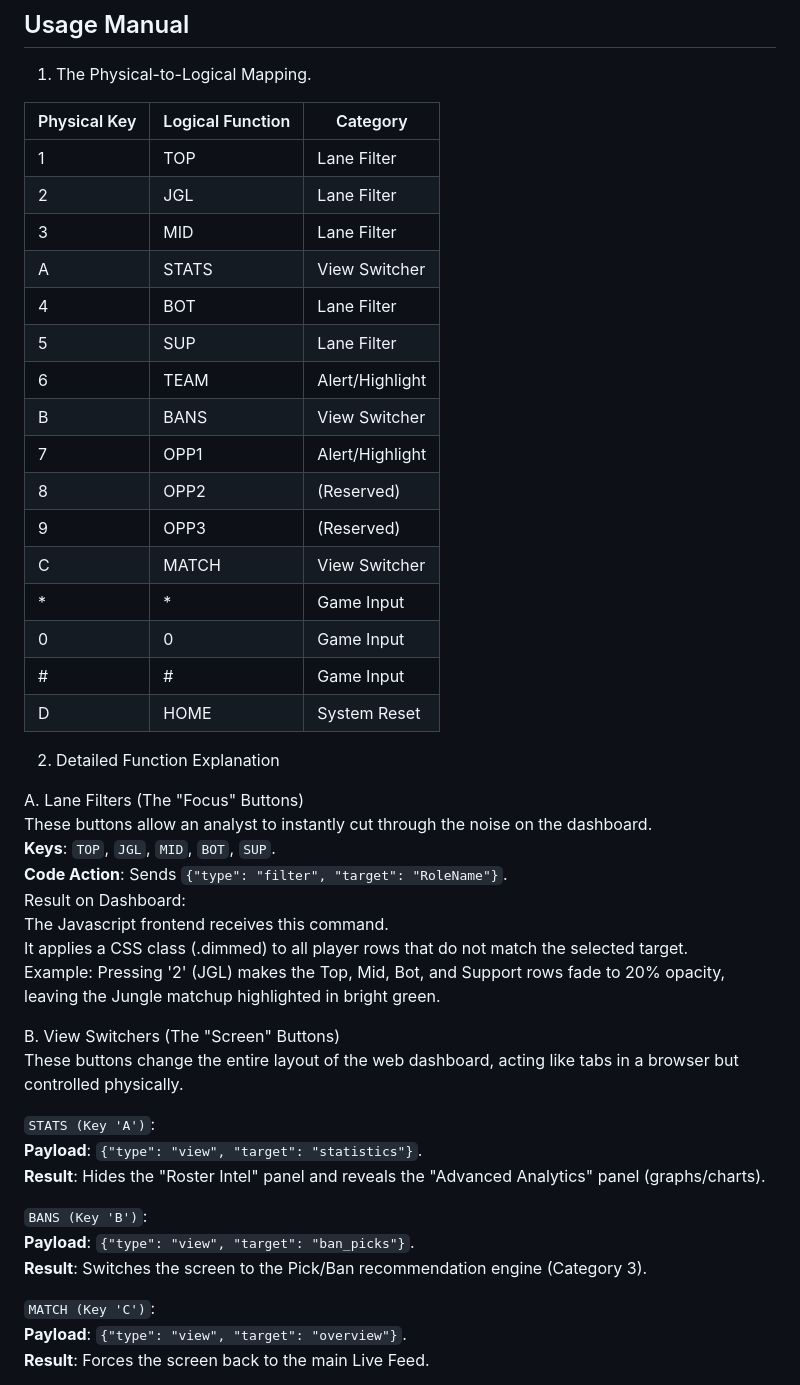
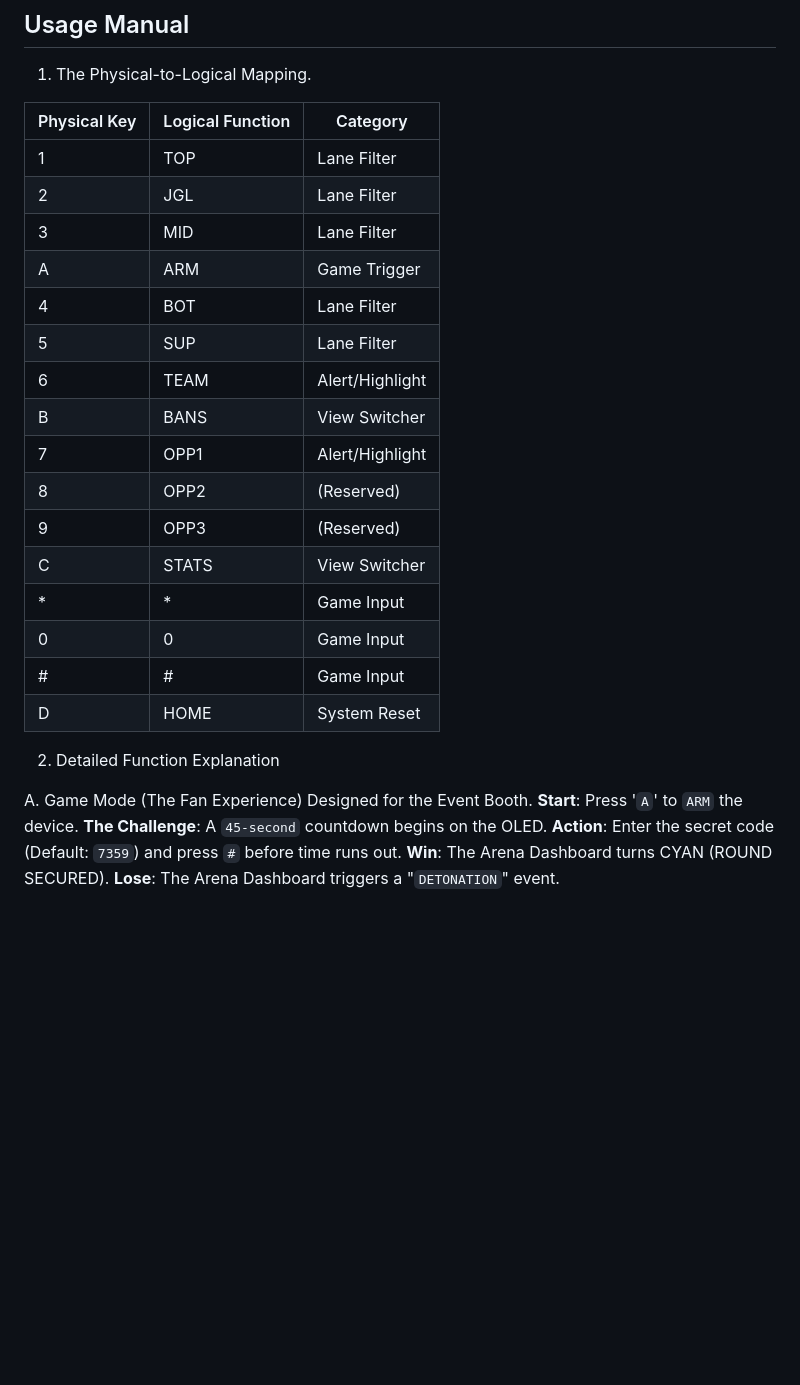
Before and after one commit to PS-003R32/C9-Tactical, a Markdown page: README.md, the part around one of its changes. Drawn GitHub-style; blank space fills up the shorter version.

```diff
--- a/README.md
+++ b/README.md
@@ -67,7 +70,7 @@ Keypad Cols: GP5, GP4, GP3, GP2.
 |        1       |         TOP          |      Lane Filter    |
 |        2       |         JGL          |      Lane Filter    |
 |        3       |         MID          |      Lane Filter    |
-|        A       |         STATS        |     View Switcher   |
+|        A       |         ARM          |      Game Trigger   |
 |        4       |         BOT          |     Lane Filter     |
 |        5       |         SUP          |     Lane Filter     |
 |        6       |         TEAM         |     Alert/Highlight |
@@ -75,7 +78,7 @@ Keypad Cols: GP5, GP4, GP3, GP2.
 |        7       |         OPP1         |     Alert/Highlight |
 |        8       |         OPP2         |     (Reserved)      |
 |        9       |         OPP3         |     (Reserved)      |
-|        C       |         MATCH        |     View Switcher   |
+|        C       |         STATS        |     View Switcher   |
 |        *       |         *            |     Game Input      |
 |        0       |         0            |     Game Input      |
 |        #       |         #            |     Game Input      |
@@ -83,27 +86,10 @@ Keypad Cols: GP5, GP4, GP3, GP2.
 
 2. Detailed Function Explanation<br>
 
-A. Lane Filters (The "Focus" Buttons)<br>
-These buttons allow an analyst to instantly cut through the noise on the dashboard.<br>
-**Keys**: `TOP`, `JGL`, `MID`, `BOT`, `SUP`.<br>
-**Code Action**: Sends `{"type": "filter", "target": "RoleName"}`.<br>
-Result on Dashboard:<br>
-The Javascript frontend receives this command.<br>
-It applies a CSS class (.dimmed) to all player rows that do not match the selected target.<br>
-Example: Pressing '2' (JGL) makes the Top, Mid, Bot, and Support rows fade to 20% opacity, leaving the Jungle matchup highlighted in bright green.<br>
+A. Game Mode (The Fan Experience) Designed for the Event Booth.
+**Start**: Press '`A`' to `ARM` the device.
+**The Challenge**: A `45-second` countdown begins on the OLED.
+**Action**: Enter the secret code (Default: `7359`) and press `#` before time runs out.
+**Win**: The Arena Dashboard turns CYAN (ROUND SECURED).
+**Lose**: The Arena Dashboard triggers a "`DETONATION`" event.
 
-B. View Switchers (The "Screen" Buttons)<br>
-These buttons change the entire layout of the web dashboard, acting like tabs in a browser but controlled physically.<br>
-
-`STATS (Key 'A')`:<br>
-**Payload**: `{"type": "view", "target": "statistics"}`.<br>
-**Result**: Hides the "Roster Intel" panel and reveals the "Advanced Analytics" panel (graphs/charts).<br>
-
-`BANS (Key 'B')`:<br>
-**Payload**: `{"type": "view", "target": "ban_picks"}`.<br>
-**Result**: Switches the screen to the Pick/Ban recommendation engine (Category 3).<br>
-
-`MATCH (Key 'C')`:<br>
-**Payload**: `{"type": "view", "target": "overview"}`.<br>
-**Result**: Forces the screen back to the main Live Feed.<br>
-
```
Also changed, not shown: other parts of README.md (+20 -26 lines).
